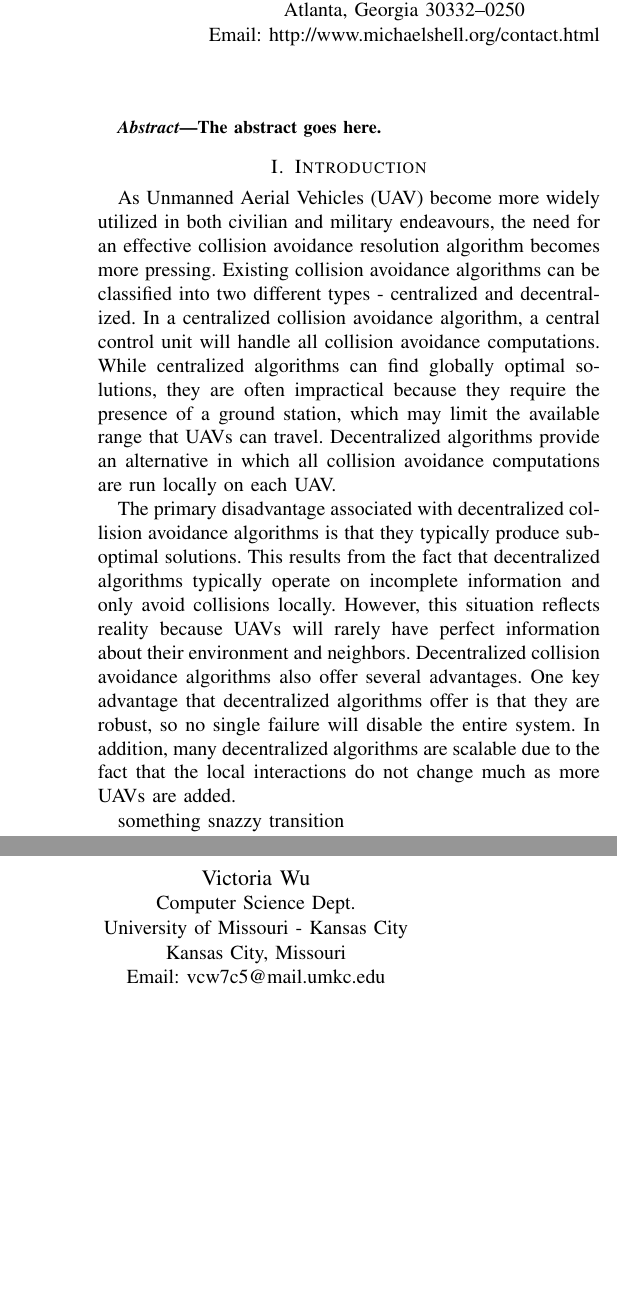
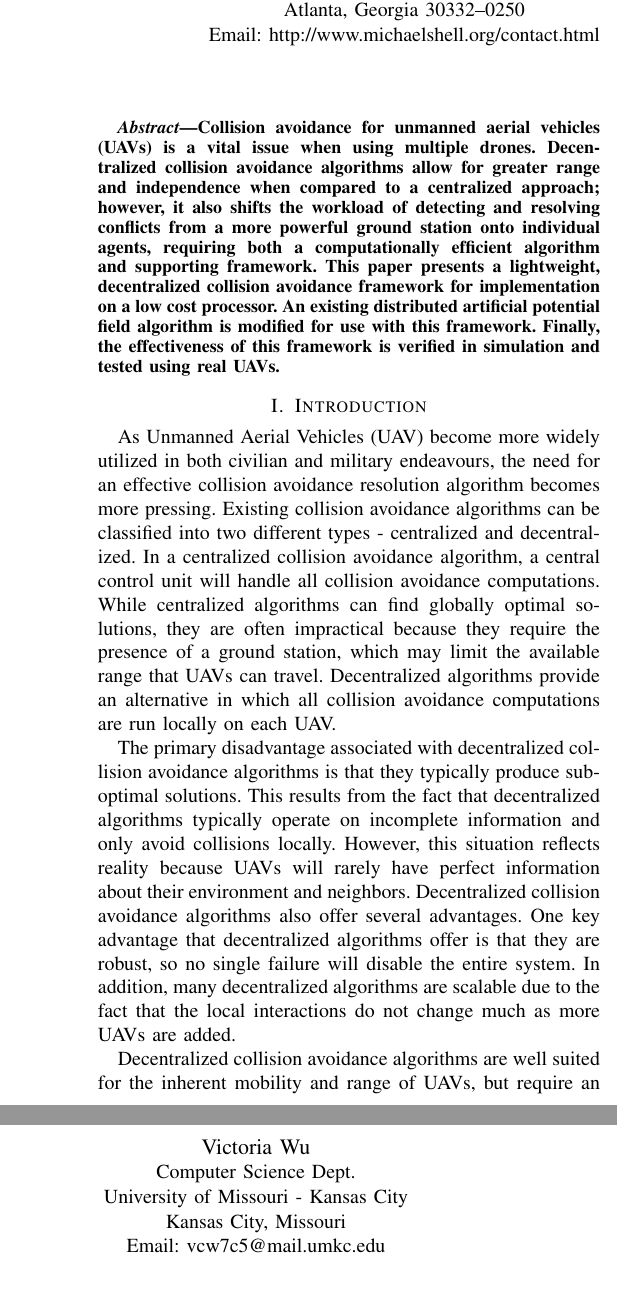
Before and after one commit to vcwu/2013_reu_paper, a LaTeX paper (reu_paper.tex): two parts of the columns of page 1 of 4, joined at a grey line, cut so that both start at the same text, the shorter picture padded with empty space. Compiled offline with pdfLaTeX.

Commit message:
snazzy transition and abstract

```diff
--- a/reu_paper.tex
+++ b/reu_paper.tex
@@ -407,7 +407,8 @@ Email: vcw7c5@mail.umkc.edu}}
 
 \begin{abstract}
 %\boldmath
-The abstract goes here.
+Collision avoidance for unmanned aerial vehicles (UAVs) is a vital issue when using multiple drones. Decentralized collision avoidance algorithms allow for greater range and independence when compared to a centralized approach; however, it also shifts the workload of detecting and resolving conflicts from a more powerful ground station onto individual agents, requiring both a computationally efficient algorithm and supporting framework. This paper presents a lightweight, decentralized collision avoidance framework for implementation on a low cost processor. An existing distributed artificial potential field algorithm is modified for use with this framework. Finally,
+the effectiveness of this framework is verified in simulation and tested using real UAVs.
 \end{abstract}
 % IEEEtran.cls defaults to using nonbold math in the Abstract.
 % This preserves the distinction between vectors and scalars. However,
@@ -444,14 +445,12 @@ While centralized algorithms can find globally optimal solutions, they are often
 
 The primary disadvantage associated with decentralized collision avoidance algorithms is that they typically produce suboptimal solutions.  This results from the fact that decentralized algorithms typically operate on incomplete information and only avoid collisions locally. However, this situation reflects reality because UAVs will rarely have perfect information about their environment and neighbors. Decentralized collision avoidance algorithms also offer several advantages. One key advantage that decentralized algorithms offer is that they are robust, so no single failure will disable the entire system. In addition, many decentralized algorithms are scalable due to the fact that the local interactions do not change much as more UAVs are added.
 
-something snazzy transition
-
-In this paper, we present a lightweight, distributed collision avoidance framework for use in UAVs. In section \ref{sec:problem}, we first briefly define our problem statement, as well as the constraints imposed. In section \ref{sec:litReview}, we give a general overview of existing distributed collision avoidance algorithms that have similar constraints to our problem statement.
+Decentralized collision avoidance algorithms are well suited for the inherent mobility and range of UAVs, but require an computationally efficient algorithm and surrounding framework. In this paper, we present a lightweight, distributed collision avoidance framework for use in UAVs. In section \ref{sec:problem}, we first briefly define our problem statement, as well as the constraints imposed. In section \ref{sec:litReview}, we give a general overview of existing distributed collision avoidance algorithms that have similar constraints to our problem statement.
 
 \section{Problem Statement}
 \label{sec:problem}
 
-Our main intent is to ultimately develop a distributed, lightweight collision resolution framework  that is 1. ready for use with commercially available drones  and additional low cost hardware, and 2. able to modularly support various distributed collision resolution algorithms.
+Our main intent is to ultimately develop a distributed, lightweight collision resolution framework  that is 1. ready for use with a low cost processor, and 2. able to modularly support various distributed collision resolution algorithms.
 
 Our framework operates in conjunction with an existing ground control station and simulator developed in \cite{holt2012comparison}. The ground control station is responsible for sending desired goal waypoints to simulated and real UAVs while receiving telemetry updates to track progress. The simulator is responsible for generating telemetry messages for simulated planes, and maintaining the state of all simulated planes.
 
```
